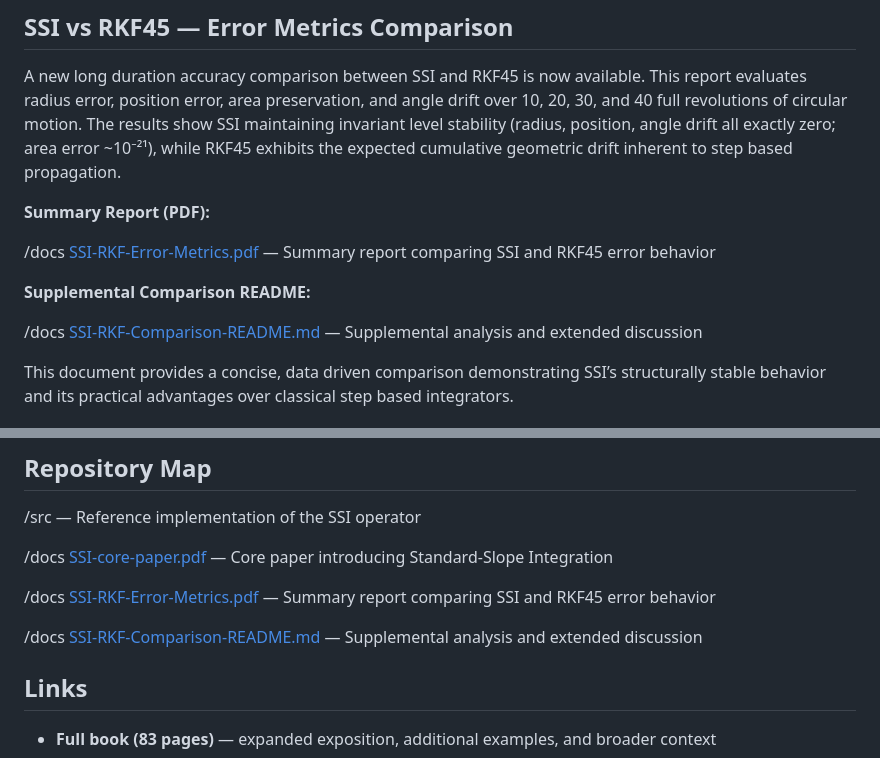
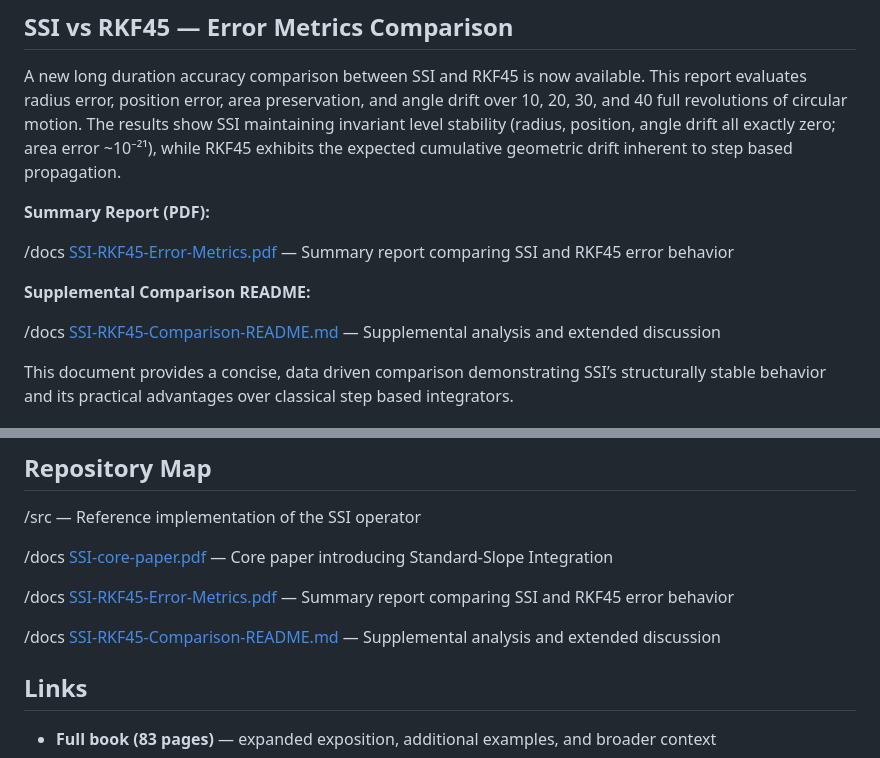
Before and after one commit to BlueNovaX/standard-slope-integration, a Markdown page: README.md, 2 parts joined by grey strips. Drawn GitHub-style.

Commit message:
Rename SSI/RKF files to RKF45 for consistency and correctness

```diff
--- a/README.md
+++ b/README.md
@@ -42,12 +42,12 @@ A new long duration accuracy comparison between SSI and RKF45 is now available.
 **Summary Report (PDF):**
 
 /docs
-    [SSI-RKF-Error-Metrics.pdf](docs/SSI-RKF-Error-Metrics.pdf) — Summary report comparing SSI and RKF45 error behavior
+    [SSI-RKF45-Error-Metrics.pdf](docs/SSI-RKF45-Error-Metrics.pdf) — Summary report comparing SSI and RKF45 error behavior
 
 **Supplemental Comparison README:**
 
 /docs
-    [SSI-RKF-Comparison-README.md](docs/SSI-RKF-Comparison-README.md) — Supplemental analysis and extended discussion
+    [SSI-RKF45-Comparison-README.md](docs/SSI-RKF45-Comparison-README.md) — Supplemental analysis and extended discussion
 
 This document provides a concise, data driven comparison demonstrating SSI’s structurally stable behavior and its practical advantages over classical step based integrators.
 
@@ -67,10 +67,10 @@ Fully worked numerical examples of SSI are presented in the core paper. These ex
     [SSI-core-paper.pdf](docs/SSI-core-paper.pdf) — Core paper introducing Standard‑Slope Integration
 
 /docs
-    [SSI-RKF-Error-Metrics.pdf](docs/SSI-RKF-Error-Metrics.pdf) — Summary report comparing SSI and RKF45 error behavior
+    [SSI-RKF45-Error-Metrics.pdf](docs/SSI-RKF45-Error-Metrics.pdf) — Summary report comparing SSI and RKF45 error behavior
 
 /docs
-    [SSI-RKF-Comparison-README.md](docs/SSI-RKF-Comparison_README.md) — Supplemental analysis and extended discussion
+    [SSI-RKF45-Comparison-README.md](docs/SSI-RKF45-Comparison-README.md) — Supplemental analysis and extended discussion
 
 ## Links
 
```
